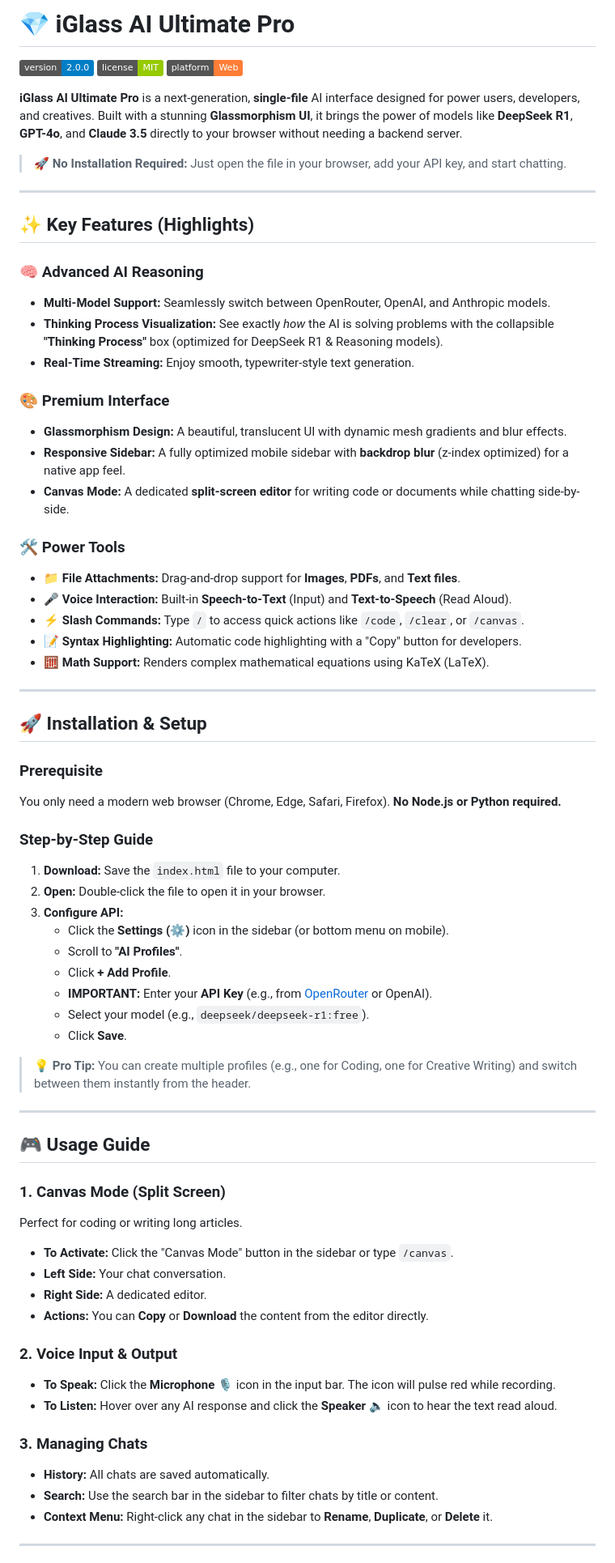
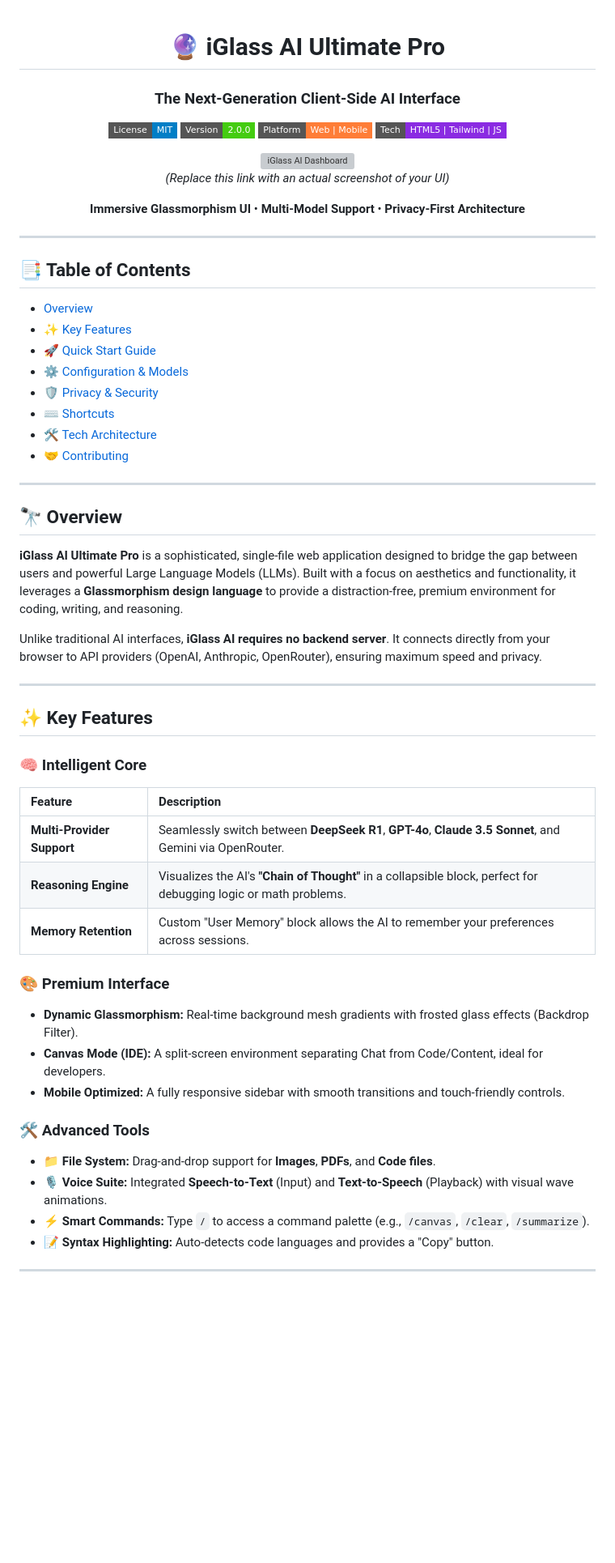
Before and after one commit to ttasin2x-droid/chatbot-ai, a Markdown page: README.md, the part around one of its changes. Shown at 81% size. GitHub-like rendering; badges without logos; blank space fills up the shorter version; grey boxes are pictures that could not be loaded.

Commit message:
Update README with new branding and features

```diff
--- a/README.md
+++ b/README.md
@@ -1,72 +1,66 @@
-# 💎 iGlass AI Ultimate Pro
+<div align="center">
 
-![Version](https://img.shields.io/badge/version-2.0.0-blue.svg) ![License](https://img.shields.io/badge/license-MIT-green.svg) ![Platform](https://img.shields.io/badge/platform-Web-orange.svg)
+# 🔮 iGlass AI Ultimate Pro
+### The Next-Generation Client-Side AI Interface
 
-**iGlass AI Ultimate Pro** is a next-generation, **single-file** AI interface designed for power users, developers, and creatives. Built with a stunning **Glassmorphism UI**, it brings the power of models like **DeepSeek R1**, **GPT-4o**, and **Claude 3.5** directly to your browser without needing a backend server.
+[![License: MIT](https://img.shields.io/badge/License-MIT-blue.svg?style=flat-square)](https://opensource.org/licenses/MIT)
+[![Version](https://img.shields.io/badge/Version-2.0.0-success.svg?style=flat-square)](https://github.com/yourusername/iglass-ai)
+[![Platform](https://img.shields.io/badge/Platform-Web%20%7C%20Mobile-orange.svg?style=flat-square)](https://developer.mozilla.org/en-US/docs/Web/HTML)
+[![Tech Stack](https://img.shields.io/badge/Tech-HTML5%20%7C%20Tailwind%20%7C%20JS-blueviolet.svg?style=flat-square)](https://tailwindcss.com/)
 
-> 🚀 **No Installation Required:** Just open the file in your browser, add your API key, and start chatting.
+<p align="center">
+  <img src="https://via.placeholder.com/800x400.png?text=iGlass+AI+Dashboard+Preview" alt="iGlass AI Dashboard" width="100%" style="border-radius: 10px; box-shadow: 0 10px 30px rgba(0,0,0,0.5);">
+  <br>
+  <em>(Replace this link with an actual screenshot of your UI)</em>
+</p>
+
+<p align="center">
+  <b>Immersive Glassmorphism UI</b> • <b>Multi-Model Support</b> • <b>Privacy-First Architecture</b>
+</p>
+
+</div>
 
 ---
 
-## ✨ Key Features (Highlights)
-
-### 🧠 Advanced AI Reasoning
-* **Multi-Model Support:** Seamlessly switch between OpenRouter, OpenAI, and Anthropic models.
-* **Thinking Process Visualization:** See exactly *how* the AI is solving problems with the collapsible **"Thinking Process"** box (optimized for DeepSeek R1 & Reasoning models).
-* **Real-Time Streaming:** Enjoy smooth, typewriter-style text generation.
-
-### 🎨 Premium Interface
-* **Glassmorphism Design:** A beautiful, translucent UI with dynamic mesh gradients and blur effects.
-* **Responsive Sidebar:** A fully optimized mobile sidebar with **backdrop blur** (z-index optimized) for a native app feel.
-* **Canvas Mode:** A dedicated **split-screen editor** for writing code or documents while chatting side-by-side.
-
-### 🛠️ Power Tools
-* **📁 File Attachments:** Drag-and-drop support for **Images**, **PDFs**, and **Text files**.
-* **🎤 Voice Interaction:** Built-in **Speech-to-Text** (Input) and **Text-to-Speech** (Read Aloud).
-* **⚡ Slash Commands:** Type `/` to access quick actions like `/code`, `/clear`, or `/canvas`.
-* **📝 Syntax Highlighting:** Automatic code highlighting with a "Copy" button for developers.
-* **🧮 Math Support:** Renders complex mathematical equations using KaTeX (LaTeX).
+## 📑 Table of Contents
+- [Overview](#-overview)
+- [✨ Key Features](#-key-features)
+- [🚀 Quick Start Guide](#-quick-start-guide)
+- [⚙️ Configuration & Models](#-configuration--models)
+- [🛡️ Privacy & Security](#-privacy--security)
+- [⌨️ Shortcuts](#-shortcuts)
+- [🛠️ Tech Architecture](#-tech-architecture)
+- [🤝 Contributing](#-contributing)
 
 ---
 
-## 🚀 Installation & Setup
+## 🔭 Overview
 
-### Prerequisite
-You only need a modern web browser (Chrome, Edge, Safari, Firefox). **No Node.js or Python required.**
+**iGlass AI Ultimate Pro** is a sophisticated, single-file web application designed to bridge the gap between users and powerful Large Language Models (LLMs). Built with a focus on aesthetics and functionality, it leverages a **Glassmorphism design language** to provide a distraction-free, premium environment for coding, writing, and reasoning.
 
-### Step-by-Step Guide
-
-1.  **Download:** Save the `index.html` file to your computer.
-2.  **Open:** Double-click the file to open it in your browser.
-3.  **Configure API:**
-    * Click the **Settings (⚙️)** icon in the sidebar (or bottom menu on mobile).
-    * Scroll to **"AI Profiles"**.
-    * Click **+ Add Profile**.
-    * **IMPORTANT:** Enter your **API Key** (e.g., from [OpenRouter](https://openrouter.ai/) or OpenAI).
-    * Select your model (e.g., `deepseek/deepseek-r1:free`).
-    * Click **Save**.
-
-> 💡 **Pro Tip:** You can create multiple profiles (e.g., one for Coding, one for Creative Writing) and switch between them instantly from the header.
+Unlike traditional AI interfaces, **iGlass AI requires no backend server**. It connects directly from your browser to API providers (OpenAI, Anthropic, OpenRouter), ensuring maximum speed and privacy.
 
 ---
 
-## 🎮 Usage Guide
+## ✨ Key Features
 
-### 1. Canvas Mode (Split Screen)
-Perfect for coding or writing long articles.
-* **To Activate:** Click the "Canvas Mode" button in the sidebar or type `/canvas`.
-* **Left Side:** Your chat conversation.
-* **Right Side:** A dedicated editor.
-* **Actions:** You can **Copy** or **Download** the content from the editor directly.
+### 🧠 Intelligent Core
+| Feature | Description |
+| :--- | :--- |
+| **Multi-Provider Support** | Seamlessly switch between **DeepSeek R1**, **GPT-4o**, **Claude 3.5 Sonnet**, and Gemini via OpenRouter. |
+| **Reasoning Engine** | Visualizes the AI's **"Chain of Thought"** in a collapsible block, perfect for debugging logic or math problems. |
+| **Memory Retention** | Custom "User Memory" block allows the AI to remember your preferences across sessions. |
 
-### 2. Voice Input & Output
-* **To Speak:** Click the **Microphone 🎙️** icon in the input bar. The icon will pulse red while recording.
-* **To Listen:** Hover over any AI response and click the **Speaker 🔈** icon to hear the text read aloud.
+### 🎨 Premium Interface
+* **Dynamic Glassmorphism:** Real-time background mesh gradients with frosted glass effects (Backdrop Filter).
+* **Canvas Mode (IDE):** A split-screen environment separating Chat from Code/Content, ideal for developers.
+* **Mobile Optimized:** A fully responsive sidebar with smooth transitions and touch-friendly controls.
 
-### 3. Managing Chats
-* **History:** All chats are saved automatically.
-* **Search:** Use the search bar in the sidebar to filter chats by title or content.
-* **Context Menu:** Right-click any chat in the sidebar to **Rename**, **Duplicate**, or **Delete** it.
+### 🛠️ Advanced Tools
+* **📁 File System:** Drag-and-drop support for **Images**, **PDFs**, and **Code files**.
+* **🎙️ Voice Suite:** Integrated **Speech-to-Text** (Input) and **Text-to-Speech** (Playback) with visual wave animations.
+* **⚡ Smart Commands:** Type `/` to access a command palette (e.g., `/canvas`, `/clear`, `/summarize`).
+* **📝 Syntax Highlighting:** Auto-detects code languages and provides a "Copy" button.
 
 ---
 
```
Also changed, not shown: other parts of README.md (+69 -30 lines).
